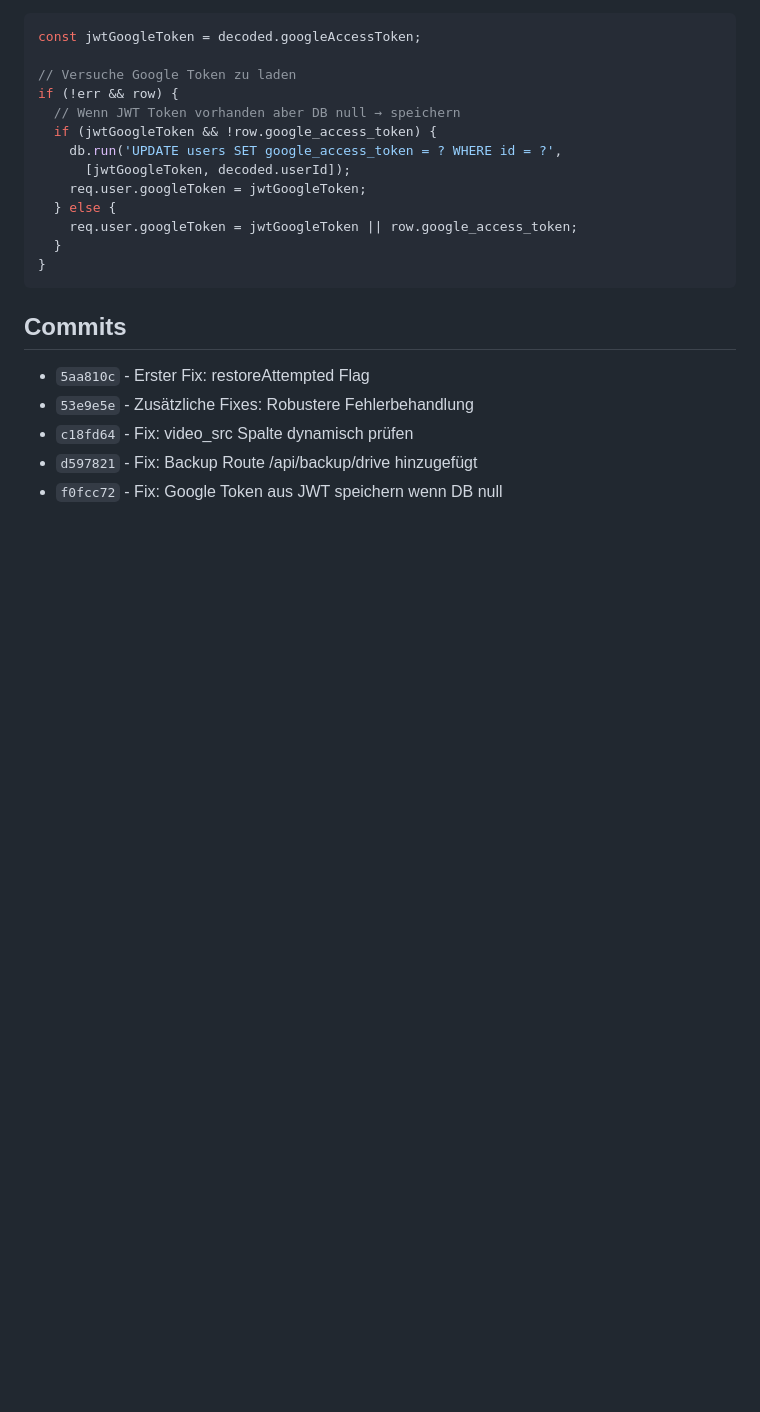
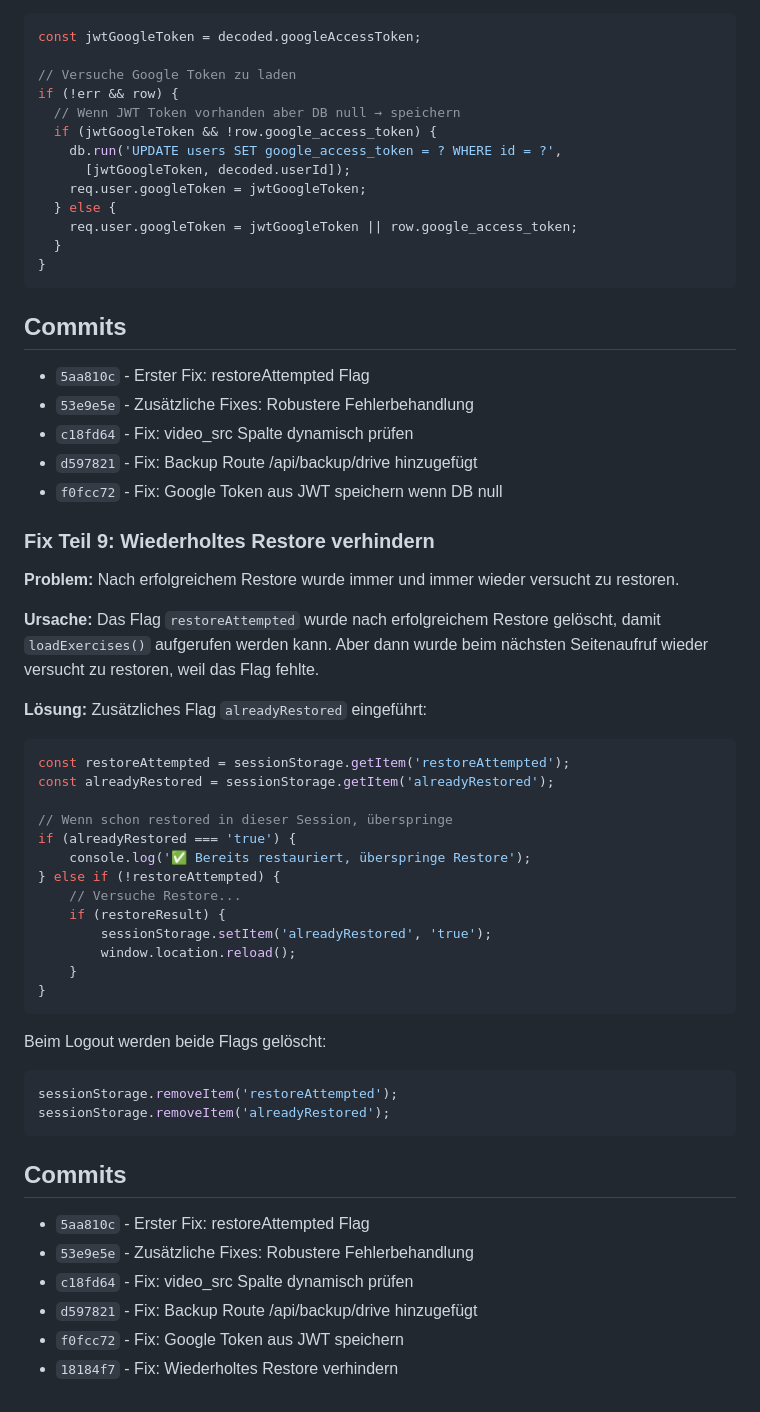
Before and after one commit to gimplmartin2-source/iron_coach, a Markdown page: memory/2026-04-01.md, the part around the change. Rendered like a GitHub page; blank space fills up the shorter version.

Commit message:
Update memory: Wiederholtes Restore Fix dokumentiert

````diff
--- a/memory/2026-04-01.md
+++ b/memory/2026-04-01.md
@@ -149,3 +149,40 @@ if (!err && row) {
 - `c18fd64` - Fix: video_src Spalte dynamisch prüfen
 - `d597821` - Fix: Backup Route /api/backup/drive hinzugefügt
 - `f0fcc72` - Fix: Google Token aus JWT speichern wenn DB null
+
+### Fix Teil 9: Wiederholtes Restore verhindern
+**Problem:** Nach erfolgreichem Restore wurde immer und immer wieder versucht zu restoren.
+
+**Ursache:** Das Flag `restoreAttempted` wurde nach erfolgreichem Restore gelöscht, damit `loadExercises()` aufgerufen werden kann. Aber dann wurde beim nächsten Seitenaufruf wieder versucht zu restoren, weil das Flag fehlte.
+
+**Lösung:** Zusätzliches Flag `alreadyRestored` eingeführt:
+
+```javascript
+const restoreAttempted = sessionStorage.getItem('restoreAttempted');
+const alreadyRestored = sessionStorage.getItem('alreadyRestored');
+
+// Wenn schon restored in dieser Session, überspringe
+if (alreadyRestored === 'true') {
+    console.log('✅ Bereits restauriert, überspringe Restore');
+} else if (!restoreAttempted) {
+    // Versuche Restore...
+    if (restoreResult) {
+        sessionStorage.setItem('alreadyRestored', 'true');
+        window.location.reload();
+    }
+}
+```
+
+Beim Logout werden beide Flags gelöscht:
+```javascript
+sessionStorage.removeItem('restoreAttempted');
+sessionStorage.removeItem('alreadyRestored');
+```
+
+## Commits
+- `5aa810c` - Erster Fix: restoreAttempted Flag
+- `53e9e5e` - Zusätzliche Fixes: Robustere Fehlerbehandlung
+- `c18fd64` - Fix: video_src Spalte dynamisch prüfen
+- `d597821` - Fix: Backup Route /api/backup/drive hinzugefügt
+- `f0fcc72` - Fix: Google Token aus JWT speichern
+- `18184f7` - Fix: Wiederholtes Restore verhindern
````
